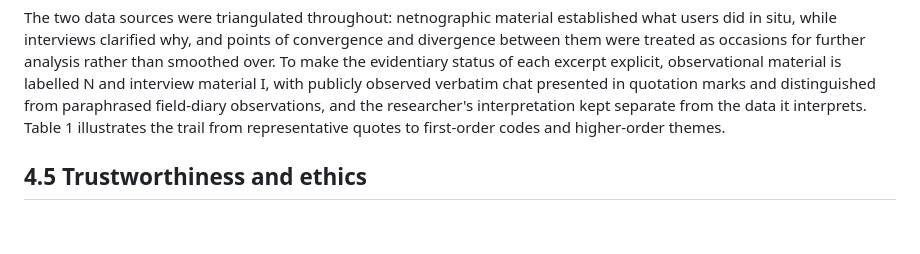
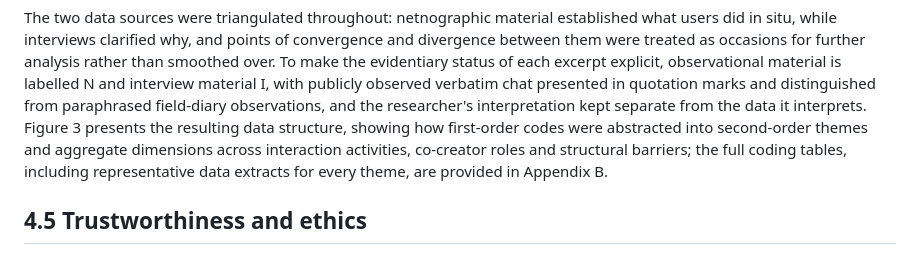
Before and after one commit to qingyunlyu0708/777, a Markdown page: 修改/03_方法论_修改稿.md, the part around the change. Rendered like a GitHub page; blank space fills up the shorter version.

Commit message:
Methodology 4.4: reference data-structure figure and Appendix B coding tables

```diff
--- a/修改/03_方法论_修改稿.md
+++ b/修改/03_方法论_修改稿.md
@@ -86,8 +86,11 @@ between them were treated as occasions for further analysis rather than smoothed
 the evidentiary status of each excerpt explicit, observational material is labelled N and
 interview material I, with publicly observed verbatim chat presented in quotation marks and
 distinguished from paraphrased field-diary observations, and the researcher's interpretation
-kept separate from the data it interprets. Table 1 illustrates the trail from representative
-quotes to first-order codes and higher-order themes.
+kept separate from the data it interprets. Figure 3 presents the resulting data structure,
+showing how first-order codes were abstracted into second-order themes and aggregate
+dimensions across interaction activities, co-creator roles and structural barriers; the full
+coding tables, including representative data extracts for every theme, are provided in
+Appendix B.
 
 ## 4.5 Trustworthiness and ethics
 
```
